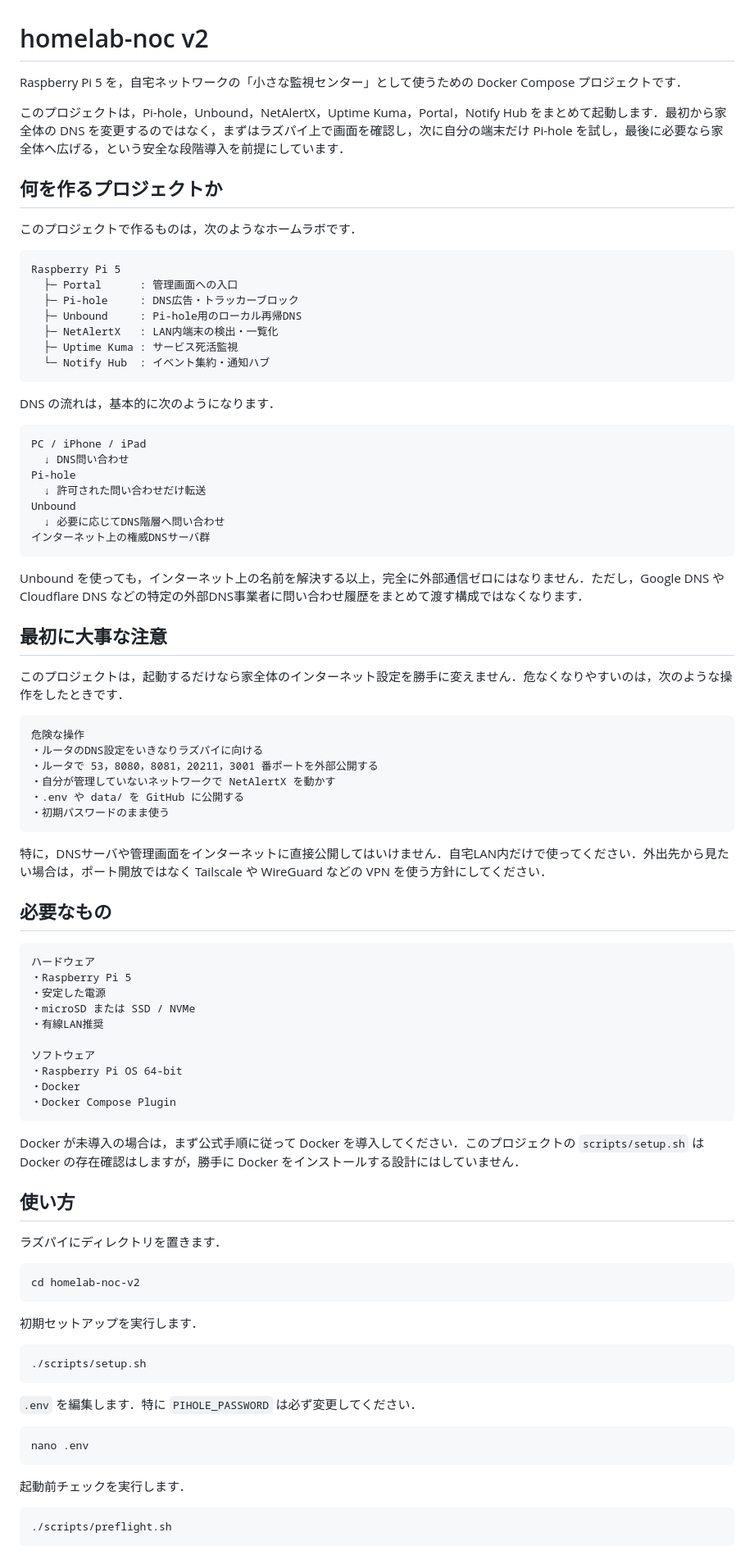
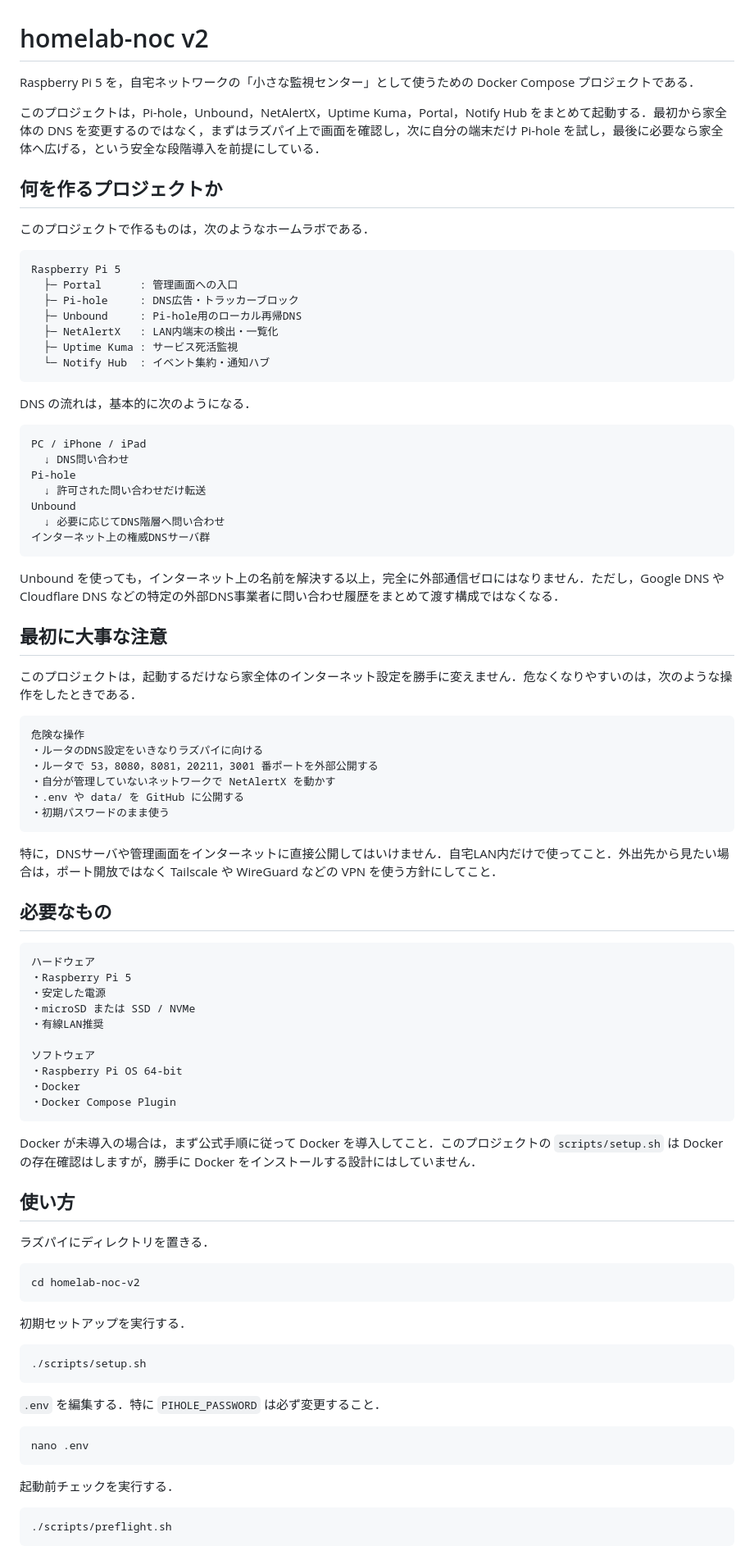
Before and after one commit to chihiro0506i/HomeLab-NOC-v2, a Markdown page: README.md, the part around one of its changes. Shown at 82% size. Rendered like a GitHub page.

````diff
--- a/README.md
+++ b/README.md
@@ -1,12 +1,12 @@
 # homelab-noc v2
 
-Raspberry Pi 5 を，自宅ネットワークの「小さな監視センター」として使うための Docker Compose プロジェクトです．
+Raspberry Pi 5 を，自宅ネットワークの「小さな監視センター」として使うための Docker Compose プロジェクトである．
 
-このプロジェクトは，Pi-hole，Unbound，NetAlertX，Uptime Kuma，Portal，Notify Hub をまとめて起動します．最初から家全体の DNS を変更するのではなく，まずはラズパイ上で画面を確認し，次に自分の端末だけ Pi-hole を試し，最後に必要なら家全体へ広げる，という安全な段階導入を前提にしています．
+このプロジェクトは，Pi-hole，Unbound，NetAlertX，Uptime Kuma，Portal，Notify Hub をまとめて起動する．最初から家全体の DNS を変更するのではなく，まずはラズパイ上で画面を確認し，次に自分の端末だけ Pi-hole を試し，最後に必要なら家全体へ広げる，という安全な段階導入を前提にしている．
 
 ## 何を作るプロジェクトか
 
-このプロジェクトで作るものは，次のようなホームラボです．
+このプロジェクトで作るものは，次のようなホームラボである．
 
 ```text
 Raspberry Pi 5
@@ -18,7 +18,7 @@ Raspberry Pi 5
   └─ Notify Hub  : イベント集約・通知ハブ
 ```
 
-DNS の流れは，基本的に次のようになります．
+DNS の流れは，基本的に次のようになる．
 
 ```text
 PC / iPhone / iPad
@@ -30,11 +30,11 @@ Unbound
 インターネット上の権威DNSサーバ群
 ```
 
-Unbound を使っても，インターネット上の名前を解決する以上，完全に外部通信ゼロにはなりません．ただし，Google DNS や Cloudflare DNS などの特定の外部DNS事業者に問い合わせ履歴をまとめて渡す構成ではなくなります．
+Unbound を使っても，インターネット上の名前を解決する以上，完全に外部通信ゼロにはなりません．ただし，Google DNS や Cloudflare DNS などの特定の外部DNS事業者に問い合わせ履歴をまとめて渡す構成ではなくなる．
 
 ## 最初に大事な注意
 
-このプロジェクトは，起動するだけなら家全体のインターネット設定を勝手に変えません．危なくなりやすいのは，次のような操作をしたときです．
+このプロジェクトは，起動するだけなら家全体のインターネット設定を勝手に変えません．危なくなりやすいのは，次のような操作をしたときである．
 
 ```text
 危険な操作
@@ -45,7 +45,7 @@ Unbound を使っても，インターネット上の名前を解決する以上
 ・初期パスワードのまま使う
 ```
 
-特に，DNSサーバや管理画面をインターネットに直接公開してはいけません．自宅LAN内だけで使ってください．外出先から見たい場合は，ポート開放ではなく Tailscale や WireGuard などの VPN を使う方針にしてください．
+特に，DNSサーバや管理画面をインターネットに直接公開してはいけません．自宅LAN内だけで使ってこと．外出先から見たい場合は，ポート開放ではなく Tailscale や WireGuard などの VPN を使う方針にしてこと．
 
 ## 必要なもの
 
@@ -62,29 +62,29 @@ Unbound を使っても，インターネット上の名前を解決する以上
 ・Docker Compose Plugin
 ```
 
-Docker が未導入の場合は，まず公式手順に従って Docker を導入してください．このプロジェクトの `scripts/setup.sh` は Docker の存在確認はしますが，勝手に Docker をインストールする設計にはしていません．
+Docker が未導入の場合は，まず公式手順に従って Docker を導入してこと．このプロジェクトの `scripts/setup.sh` は Docker の存在確認はしますが，勝手に Docker をインストールする設計にはしていません．
 
 ## 使い方
 
-ラズパイにディレクトリを置きます．
+ラズパイにディレクトリを置きる．
 
 ```bash
 cd homelab-noc-v2
 ```
 
-初期セットアップを実行します．
+初期セットアップを実行する．
 
 ```bash
 ./scripts/setup.sh
 ```
 
-`.env` を編集します．特に `PIHOLE_PASSWORD` は必ず変更してください．
+`.env` を編集する．特に `PIHOLE_PASSWORD` は必ず変更すること．
 
 ```bash
 nano .env
 ```
 
-起動前チェックを実行します．
+起動前チェックを実行する．
 
 ```bash
 ./scripts/preflight.sh
````
Also changed, not shown: other parts of README.md (+8 -8 lines), docs/notify.md (+43 -43 lines), docs/uptime-kuma-webhook-setup.md (+84 -82 lines).
